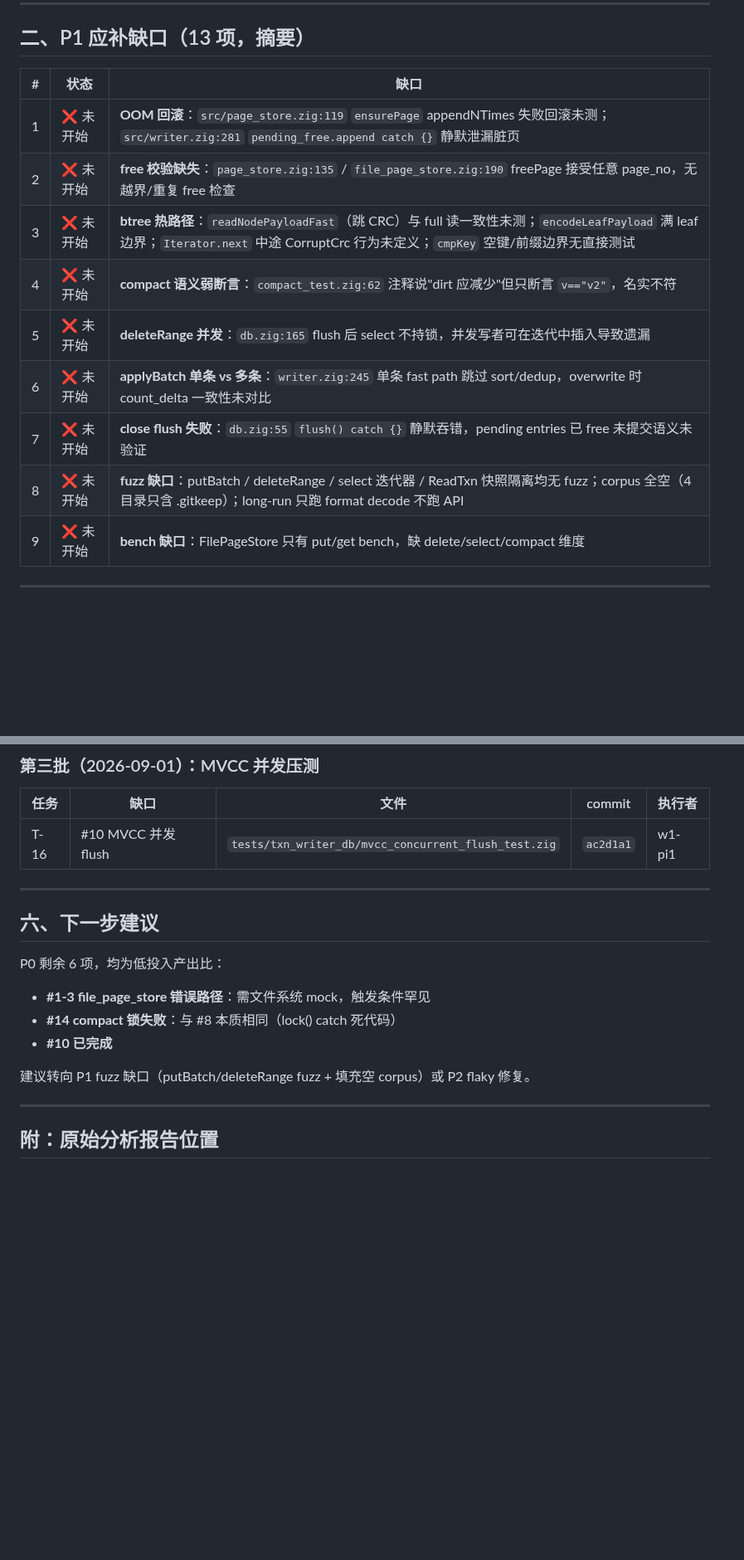
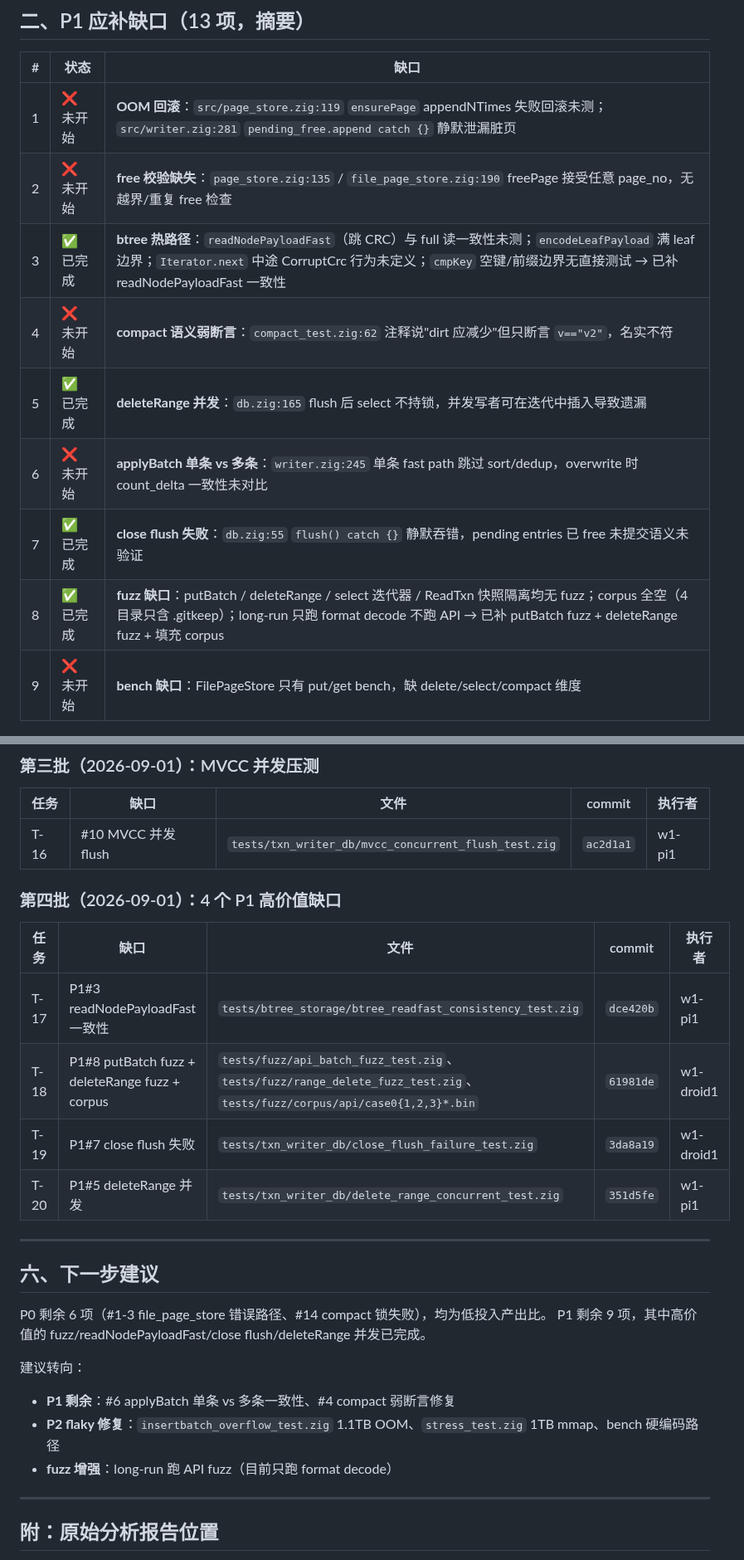
Before and after one commit to tt67wq/cube_db, a Markdown page: docs/test_gap_report.md, 2 parts joined by grey strips. Shown at 83% size. Drawn GitHub-style; blank space fills up the shorter version.

Commit message:
docs: 更新测试缺口报告 — P1 4/13 完成，T-17~T-20 高价值缺口
Co-authored-by: factory-droid[bot] <138933559+factory-droid[bot]@users.noreply.github.com>

```diff
--- a/docs/test_gap_report.md
+++ b/docs/test_gap_report.md
@@ -62,12 +62,12 @@
 |---|---|---|
 | 1 | ❌ 未开始 | **OOM 回滚**：`src/page_store.zig:119` `ensurePage` appendNTimes 失败回滚未测；`src/writer.zig:281` `pending_free.append catch {}` 静默泄漏脏页 |
 | 2 | ❌ 未开始 | **free 校验缺失**：`page_store.zig:135` / `file_page_store.zig:190` freePage 接受任意 page_no，无越界/重复 free 检查 |
-| 3 | ❌ 未开始 | **btree 热路径**：`readNodePayloadFast`（跳 CRC）与 full 读一致性未测；`encodeLeafPayload` 满 leaf 边界；`Iterator.next` 中途 CorruptCrc 行为未定义；`cmpKey` 空键/前缀边界无直接测试 |
+| 3 | ✅ 已完成 | **btree 热路径**：`readNodePayloadFast`（跳 CRC）与 full 读一致性未测；`encodeLeafPayload` 满 leaf 边界；`Iterator.next` 中途 CorruptCrc 行为未定义；`cmpKey` 空键/前缀边界无直接测试 → 已补 readNodePayloadFast 一致性 |
 | 4 | ❌ 未开始 | **compact 语义弱断言**：`compact_test.zig:62` 注释说"dirt 应减少"但只断言 `v=="v2"`，名实不符 |
-| 5 | ❌ 未开始 | **deleteRange 并发**：`db.zig:165` flush 后 select 不持锁，并发写者可在迭代中插入导致遗漏 |
+| 5 | ✅ 已完成 | **deleteRange 并发**：`db.zig:165` flush 后 select 不持锁，并发写者可在迭代中插入导致遗漏 |
 | 6 | ❌ 未开始 | **applyBatch 单条 vs 多条**：`writer.zig:245` 单条 fast path 跳过 sort/dedup，overwrite 时 count_delta 一致性未对比 |
-| 7 | ❌ 未开始 | **close flush 失败**：`db.zig:55` `flush() catch {}` 静默吞错，pending entries 已 free 未提交语义未验证 |
-| 8 | ❌ 未开始 | **fuzz 缺口**：putBatch / deleteRange / select 迭代器 / ReadTxn 快照隔离均无 fuzz；corpus 全空（4 目录只含 .gitkeep）；long-run 只跑 format decode 不跑 API |
+| 7 | ✅ 已完成 | **close flush 失败**：`db.zig:55` `flush() catch {}` 静默吞错，pending entries 已 free 未提交语义未验证 |
+| 8 | ✅ 已完成 | **fuzz 缺口**：putBatch / deleteRange / select 迭代器 / ReadTxn 快照隔离均无 fuzz；corpus 全空（4 目录只含 .gitkeep）；long-run 只跑 format decode 不跑 API → 已补 putBatch fuzz + deleteRange fuzz + 填充 corpus |
 | 9 | ❌ 未开始 | **bench 缺口**：FilePageStore 只有 put/get bench，缺 delete/select/compact 维度 |
 
 ---
@@ -148,16 +148,26 @@ crc32_hw_test（15 test）+ crc_regression_test（6 test）是本仓库测试质
 |---|---|---|---|---|
 | T-16 | #10 MVCC 并发 flush | `tests/txn_writer_db/mvcc_concurrent_flush_test.zig` | `ac2d1a1` | w1-pi1 |
 
+### 第四批（2026-09-01）：4 个 P1 高价值缺口
+
+| 任务 | 缺口 | 文件 | commit | 执行者 |
+|---|---|---|---|---|
+| T-17 | P1#3 readNodePayloadFast 一致性 | `tests/btree_storage/btree_readfast_consistency_test.zig` | `dce420b` | w1-pi1 |
+| T-18 | P1#8 putBatch fuzz + deleteRange fuzz + corpus | `tests/fuzz/api_batch_fuzz_test.zig`、`tests/fuzz/range_delete_fuzz_test.zig`、`tests/fuzz/corpus/api/case0{1,2,3}*.bin` | `61981de` | w1-droid1 |
+| T-19 | P1#7 close flush 失败 | `tests/txn_writer_db/close_flush_failure_test.zig` | `3da8a19` | w1-droid1 |
+| T-20 | P1#5 deleteRange 并发 | `tests/txn_writer_db/delete_range_concurrent_test.zig` | `351d5fe` | w1-pi1 |
+
 ---
 
 ## 六、下一步建议
 
-P0 剩余 6 项，均为低投入产出比：
-- **#1-3 file_page_store 错误路径**：需文件系统 mock，触发条件罕见
-- **#14 compact 锁失败**：与 #8 本质相同（lock() catch 死代码）
-- **#10 已完成**
+P0 剩余 6 项（#1-3 file_page_store 错误路径、#14 compact 锁失败），均为低投入产出比。
+P1 剩余 9 项，其中高价值的 fuzz/readNodePayloadFast/close flush/deleteRange 并发已完成。
 
-建议转向 P1 fuzz 缺口（putBatch/deleteRange fuzz + 填充空 corpus）或 P2 flaky 修复。
+建议转向：
+- **P1 剩余**：#6 applyBatch 单条 vs 多条一致性、#4 compact 弱断言修复
+- **P2 flaky 修复**：`insertbatch_overflow_test.zig` 1.1TB OOM、`stress_test.zig` 1TB mmap、bench 硬编码路径
+- **fuzz 增强**：long-run 跑 API fuzz（目前只跑 format decode）
 
 ---
 
```
Also changed, not shown: other parts of docs/test_gap_report.md (+1 -1 lines).
